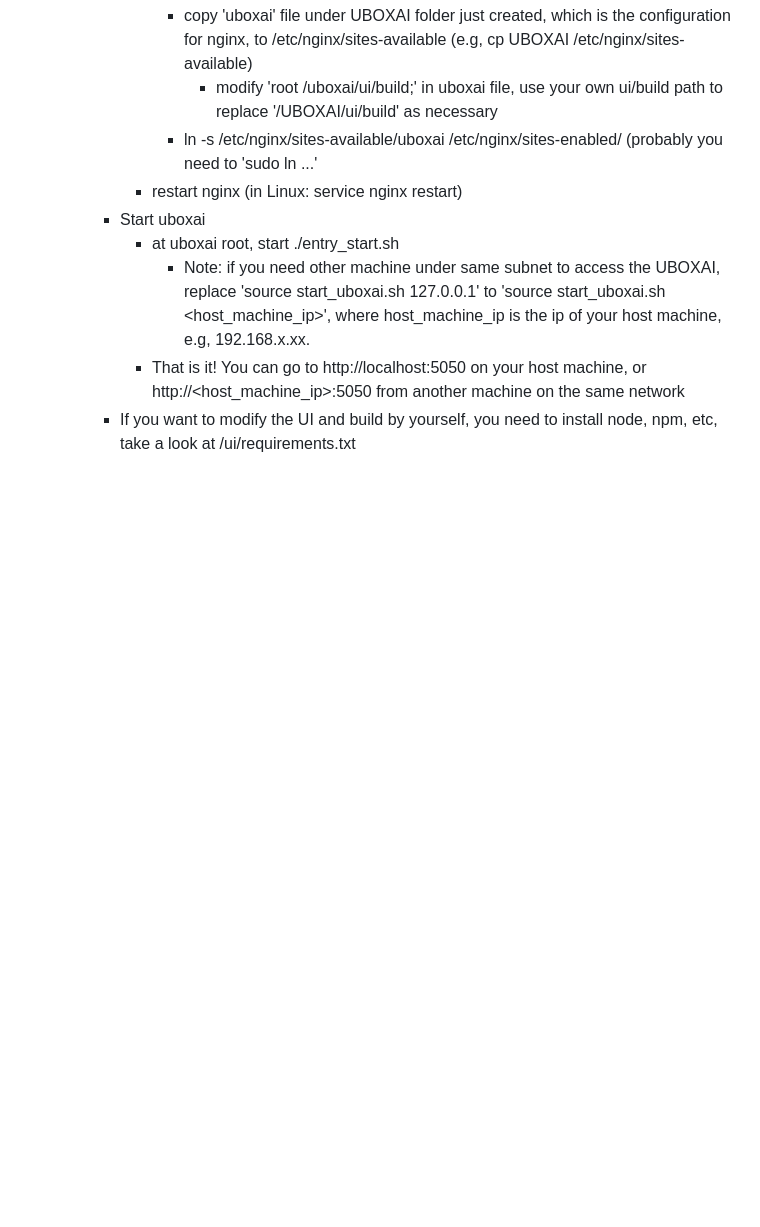
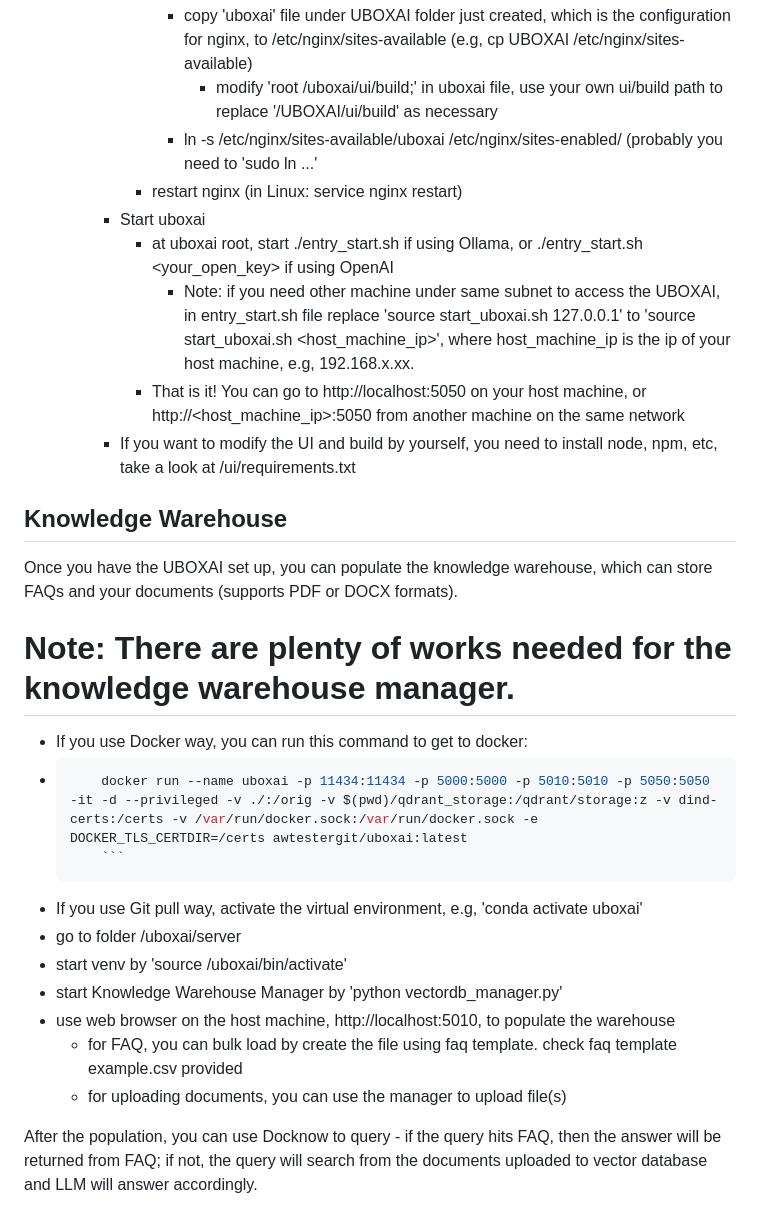
Before and after one commit to awtestergit/UBOXAI, a Markdown page: README.md, the part around the change. GitHub-like rendering; blank space fills up the shorter version.

````diff
--- a/README.md
+++ b/README.md
@@ -101,7 +101,26 @@ Reference:
         - ln -s /etc/nginx/sites-available/uboxai /etc/nginx/sites-enabled/ (probably you need to 'sudo ln ...'
       - restart nginx (in Linux: service nginx restart)
     - Start uboxai
-      - at uboxai root, start ./entry_start.sh
-        - Note: if you need other machine under same subnet to access the UBOXAI, replace 'source start_uboxai.sh 127.0.0.1' to 'source start_uboxai.sh <host_machine_ip>', where host_machine_ip is the ip of your host machine, e.g, 192.168.x.xx.
+      - at uboxai root, start ./entry_start.sh if using Ollama, or ./entry_start.sh <your_open_key> if using OpenAI
+        - Note: if you need other machine under same subnet to access the UBOXAI, in entry_start.sh file replace 'source start_uboxai.sh 127.0.0.1' to 'source start_uboxai.sh <host_machine_ip>', where host_machine_ip is the ip of your host machine, e.g, 192.168.x.xx.
       - That is it! You can go to http://localhost:5050 on your host machine, or http://<host_machine_ip>:5050 from another machine on the same network
     - If you want to modify the UI and build by yourself, you need to install node, npm, etc, take a look at /ui/requirements.txt
+
+## Knowledge Warehouse
+
+Once you have the UBOXAI set up, you can populate the knowledge warehouse, which can store FAQs and your documents (supports PDF or DOCX formats).
+# Note: There are plenty of works needed for the knowledge warehouse manager.
+
+- If you use Docker way, you can run this command to get to docker:
+- ```bash
+      docker run --name uboxai -p 11434:11434 -p 5000:5000 -p 5010:5010 -p 5050:5050 -it -d --privileged -v ./:/orig -v $(pwd)/qdrant_storage:/qdrant/storage:z -v dind-certs:/certs -v /var/run/docker.sock:/var/run/docker.sock -e DOCKER_TLS_CERTDIR=/certs awtestergit/uboxai:latest
+      ```
+- If you use Git pull way, activate the virtual environment, e.g, 'conda activate uboxai'
+- go to folder /uboxai/server
+- start venv by 'source /uboxai/bin/activate'
+- start Knowledge Warehouse Manager by 'python vectordb_manager.py'
+- use web browser on the host machine, http://localhost:5010, to populate the warehouse
+  - for FAQ, you can bulk load by create the file using faq template. check faq template example.csv provided
+  - for uploading documents, you can use the manager to upload file(s)
+
+After the population, you can use Docknow to query - if the query hits FAQ, then the answer will be returned from FAQ; if not, the query will search from the documents uploaded to vector database and LLM will answer accordingly.
````
